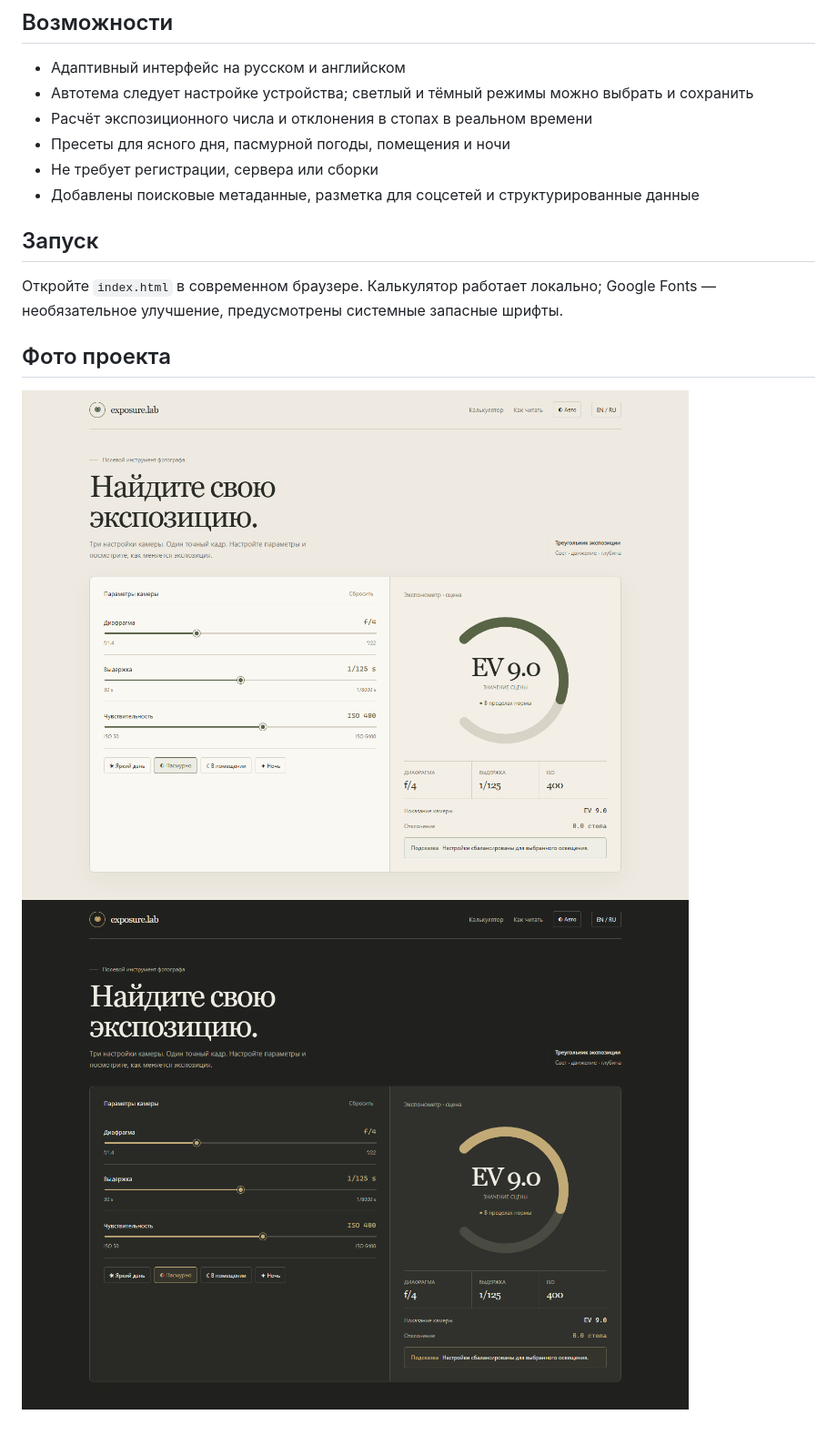
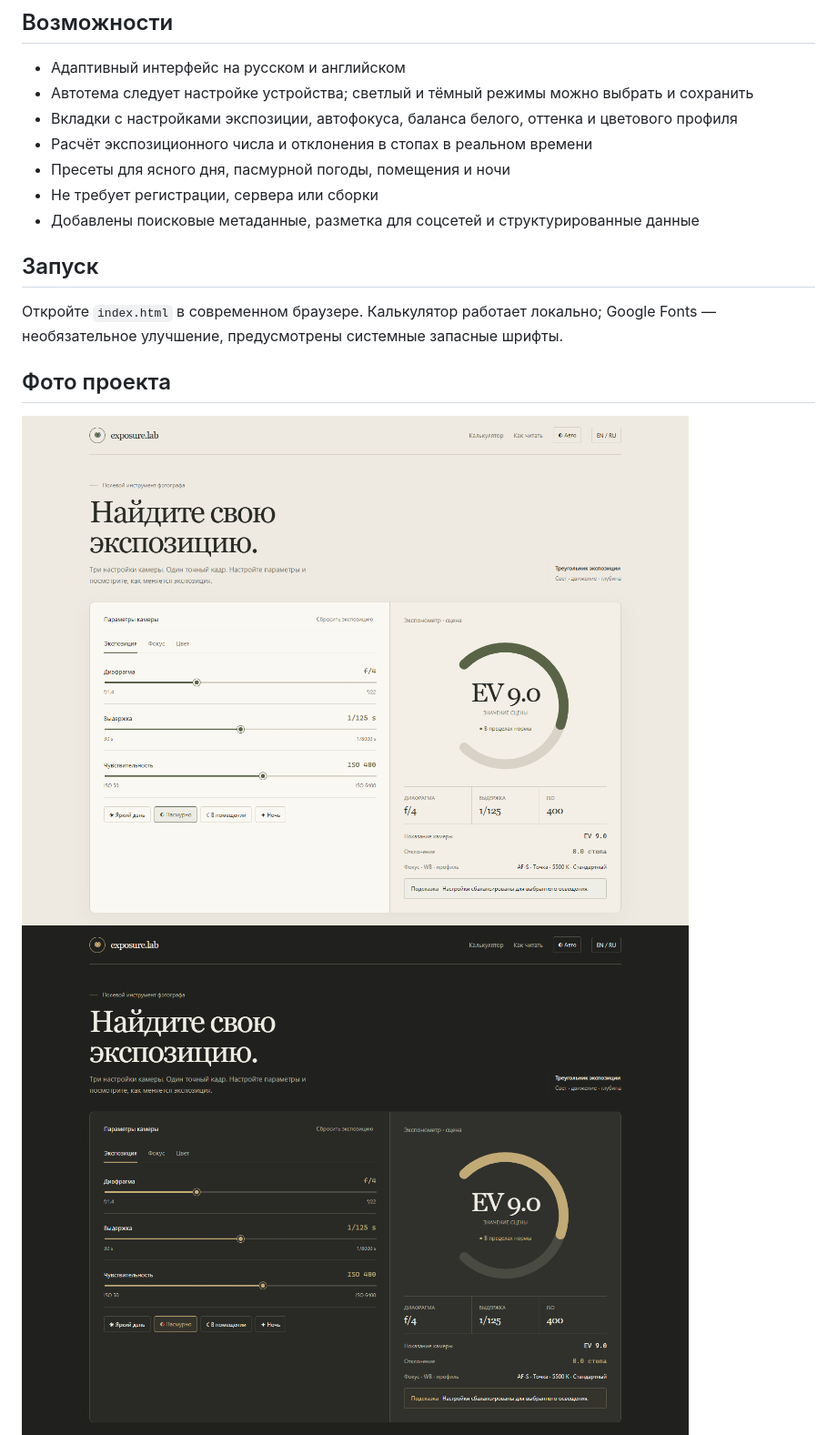
Before and after one commit to TheLastie/Exposure-Lab, a Markdown page: README.md, the part around one of its changes. Shown at 91% size. GitHub-like rendering; pictures changed too: screenshots/exposure-lab-dark.png, screenshots/exposure-lab-focus.png (added), screenshots/exposure-lab-light.png.

```diff
--- a/README.md
+++ b/README.md
@@ -38,6 +41,7 @@ MIT
 
 - Адаптивный интерфейс на русском и английском
 - Автотема следует настройке устройства; светлый и тёмный режимы можно выбрать и сохранить
+- Вкладки с настройками экспозиции, автофокуса, баланса белого, оттенка и цветового профиля
 - Расчёт экспозиционного числа и отклонения в стопах в реальном времени
 - Пресеты для ясного дня, пасмурной погоды, помещения и ночи
 - Не требует регистрации, сервера или сборки
```
Also changed, not shown: other parts of README.md (+5 -0 lines), screenshots/exposure-lab-color.png (added), 1 other file.
